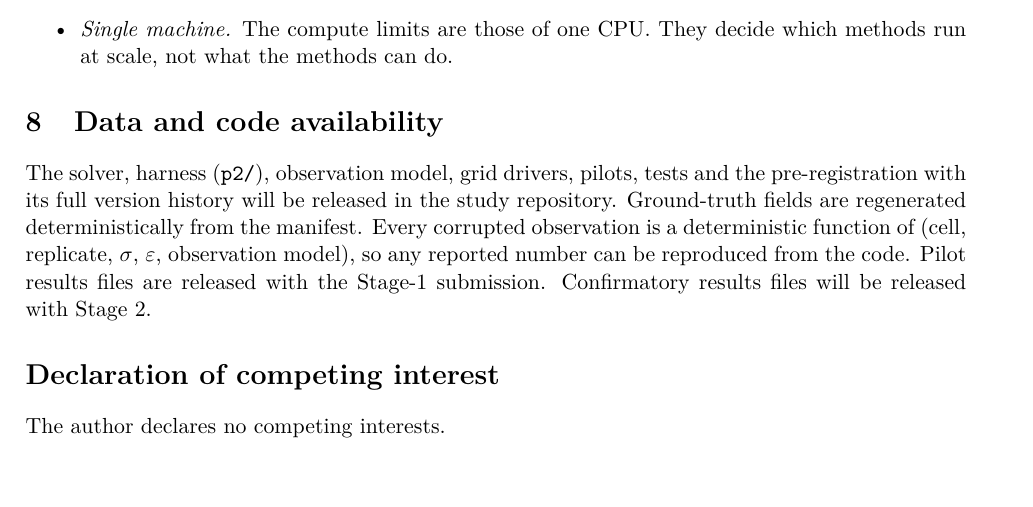
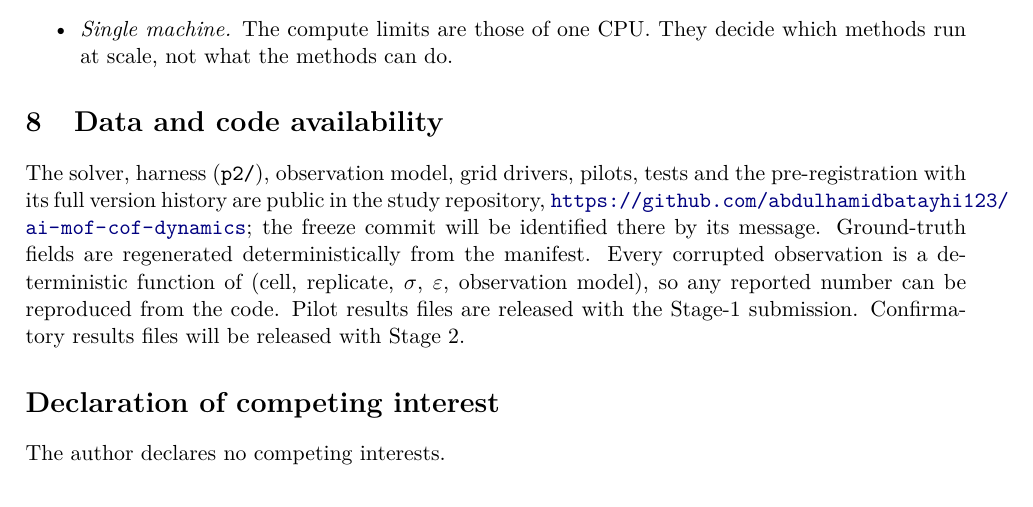
Before and after one commit to abdulhamidbatayhi123/ai-kinetics-discoverability, a LaTeX paper (paper2/stage1.tex): part of page 15 of 19, cut so that both start at the same text. Compiled offline with pdfLaTeX.

Commit message:
Repository is public: URL in CITATION.cff, Paper 1's data availability and Paper 2's Stage 1
Co-Authored-By: Claude Opus 5.5 <noreply@anthropic.com>

```diff
--- a/paper2/stage1.tex
+++ b/paper2/stage1.tex
@@ -916,7 +916,9 @@ methods run at scale, not what the methods can do.
 % ---------------------------------------------------------------------
 \section{Data and code availability}
 The solver, harness (\texttt{p2/}), observation model, grid drivers, pilots, tests and the
-pre-registration with its full version history will be released in the study repository.
+pre-registration with its full version history are public in the study repository,
+\url{https://github.com/abdulhamidbatayhi123/ai-mof-cof-dynamics}; the freeze commit
+will be identified there by its message.
 Ground-truth fields are regenerated deterministically from the manifest. Every corrupted
 observation is a deterministic function of (cell, replicate, $\sigma$, $\varepsilon$,
 observation model), so any reported number can be reproduced from the code. Pilot results
```
Also changed, not shown: paper2/stage1.pdf.
